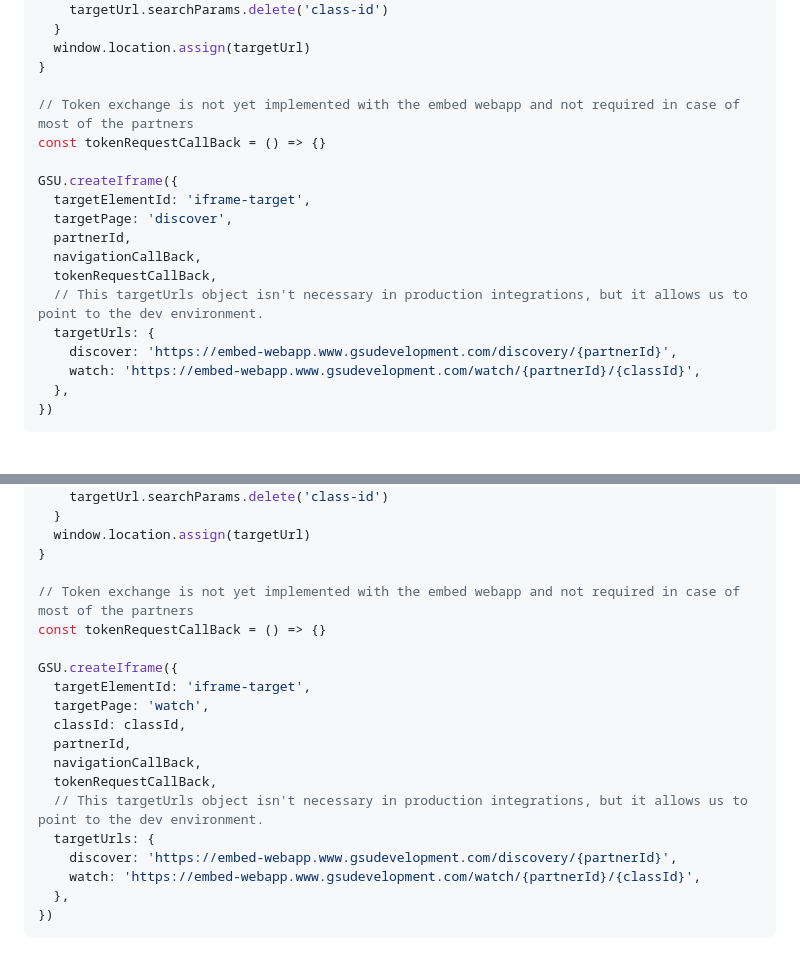
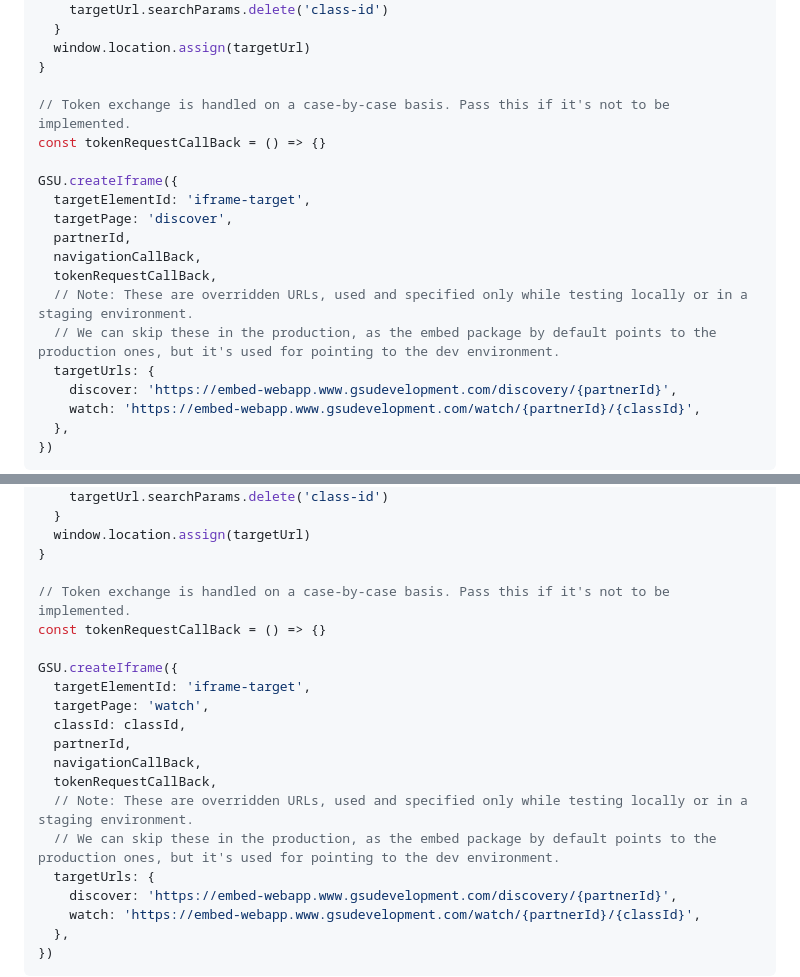
Before and after one commit to getsetup-io/embed-npm-package, a Markdown page: docs/quickstart-upgrade.md, 2 parts joined by grey strips. Drawn GitHub-style; blank space fills up the shorter version.

Commit message:
Updated comments

```diff
--- a/docs/quickstart-upgrade.md
+++ b/docs/quickstart-upgrade.md
@@ -51,7 +51,7 @@ const navigationCallBack = ({
   window.location.assign(targetUrl)
 }
 
-// Token exchange is not yet implemented with the embed webapp and not required in case of most of the partners
+// Token exchange is handled on a case-by-case basis. Pass this if it's not to be implemented.
 const tokenRequestCallBack = () => {}
 
 GSU.createIframe({
@@ -60,7 +60,8 @@ GSU.createIframe({
   partnerId,
   navigationCallBack,
   tokenRequestCallBack,
-  // This targetUrls object isn't necessary in production integrations, but it allows us to point to the dev environment.
+  // Note: These are overridden URLs, used and specified only while testing locally or in a staging environment.
+  // We can skip these in the production, as the embed package by default points to the production ones, but it's used for pointing to the dev environment.
   targetUrls: {
     discover: 'https://embed-webapp.www.gsudevelopment.com/discovery/{partnerId}',
     watch: 'https://embed-webapp.www.gsudevelopment.com/watch/{partnerId}/{classId}',
@@ -108,7 +109,7 @@ const navigationCallBack = ({
   window.location.assign(targetUrl)
 }
 
-// Token exchange is not yet implemented with the embed webapp and not required in case of most of the partners
+// Token exchange is handled on a case-by-case basis. Pass this if it's not to be implemented.
 const tokenRequestCallBack = () => {}
 
 GSU.createIframe({
@@ -118,7 +119,8 @@ GSU.createIframe({
   partnerId,
   navigationCallBack,
   tokenRequestCallBack,
-  // This targetUrls object isn't necessary in production integrations, but it allows us to point to the dev environment.
+  // Note: These are overridden URLs, used and specified only while testing locally or in a staging environment.
+  // We can skip these in the production, as the embed package by default points to the production ones, but it's used for pointing to the dev environment.
   targetUrls: {
     discover: 'https://embed-webapp.www.gsudevelopment.com/discovery/{partnerId}',
     watch: 'https://embed-webapp.www.gsudevelopment.com/watch/{partnerId}/{classId}',
```
